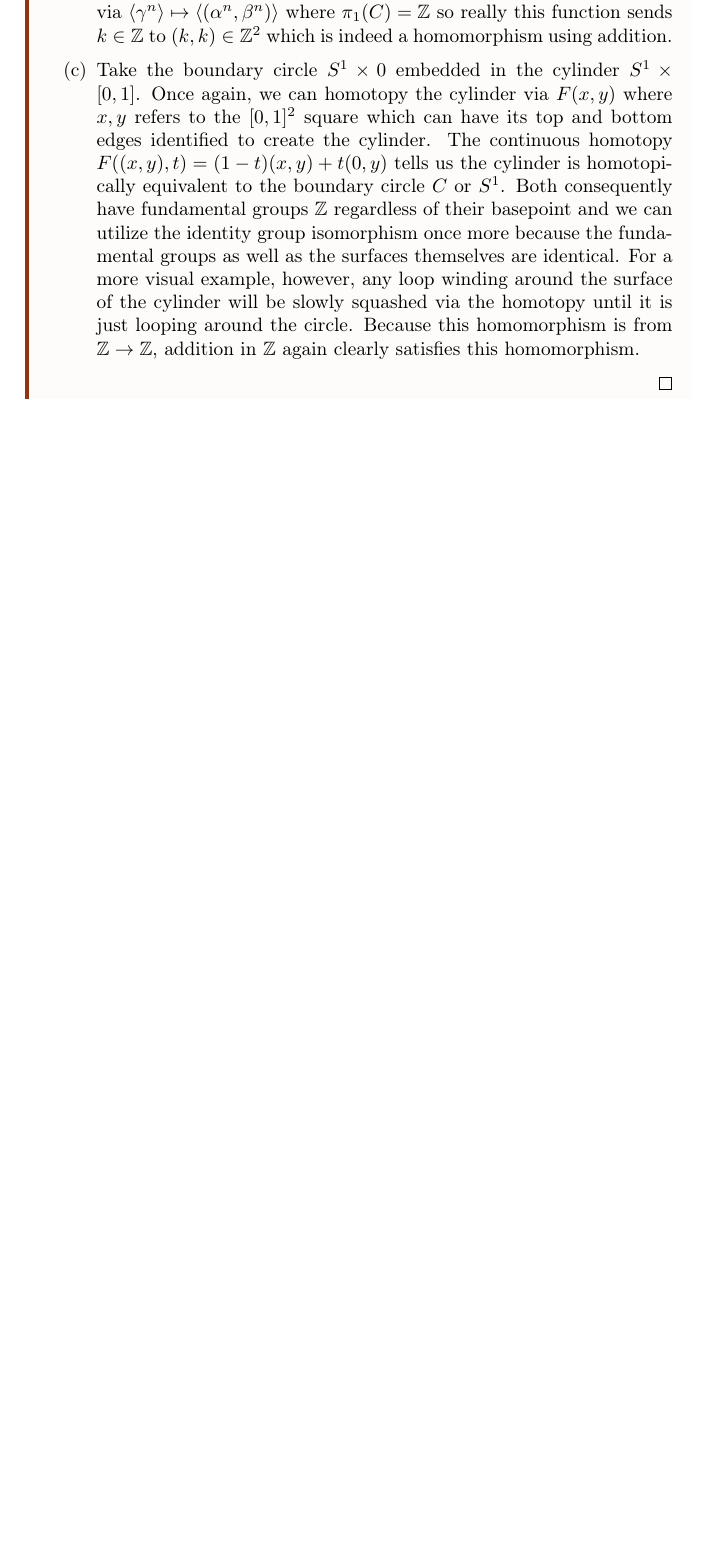
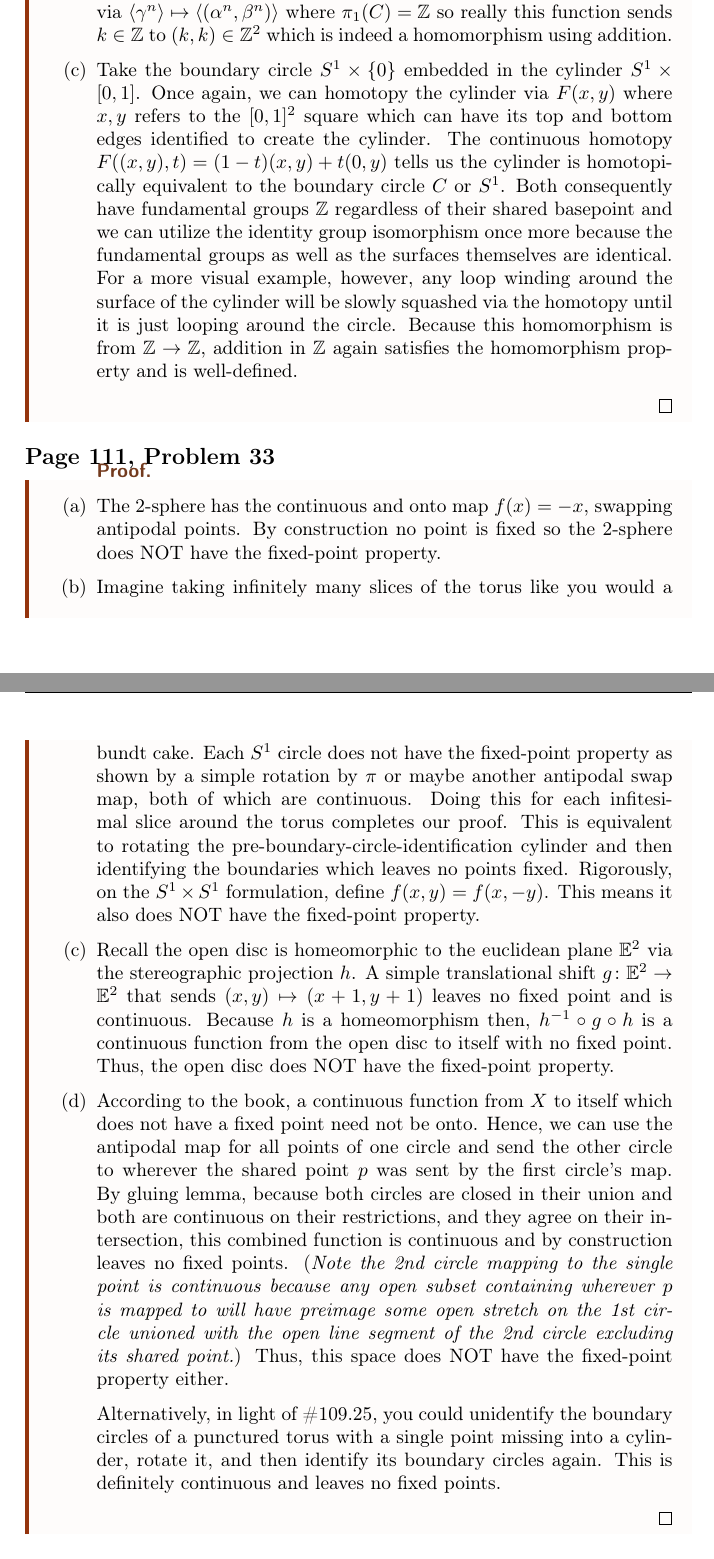
Before and after one commit to jacklipson/Notes, a LaTeX document (MATH 142/master.tex, which reads MATH 142/HW9.tex): part of page 2 of 2 before the commit and two parts of pages 2 and 3 of 3 after it, the two joined at a grey line, cut so that both start at the same text, the shorter picture padded with empty space. Compiled offline with pdfLaTeX.

Commit message:
modified:   MATH 142/HW9.tex 	modified:   MATH 142/master.aux 	modified:   MATH 142/master.log 	modified:   MATH 142/master.pdf 	modified:   MATH 142/master.synctex.gz

```diff
--- a/MATH 142/HW9.tex
+++ b/MATH 142/HW9.tex
@@ -17,8 +19,24 @@
 
         Now, take the rectangle $[0,10] \times [0,1]$ which, when its edges are inversely identified, creates the möbius strip. We can apply the continuous homotopy $F((x,y),t) = (1-t)(x,y) + t(x,1/2)$ to turn this pre-identification möbius strip into the boundary circle $C$ implying after identification, it will simply have the fundamental group $\Z$ as well, using the same basepoint as $C$. More visually, any jumble of a loop on the pre-identication strip can be straightened to the identity because the set is convex. But, post-identification, a loop can be formed by traveling straight from $(0,1/2$ along the $x$-axis until reaching $x=1$ which is the same point. I.e. following a path paralleling the edge of the mobius strip will eventually bring you to the same point. This implies the möbius strip has the same generator $\alpha$. Thus the \emph{identity group isomorphism} between cyclic groups $\pi_1(S^1) \to \pi_1(S^1)$ or really $\Z\to\Z$ satisfies our homomorphism. This final result is directly analogous to the solution for (c).
 
-        \item Take the diagonal circle $C = \{(x,y) \in T^2 \mid x=y\}$ embedded in $S = S^1\times S^1$. To visualize $C$ with basepoint $(1/2,1/2)$, go back to the $[0,1]^2$ torus and draw the line $y = x.$ Clearly, after both identifications, this will be a loop as $(0,0) = (1,1).$ However, note that this loop, say $\gamma$, loops horizontally \emph{and} vertically. After the first identification, the line will travel from $(0,0)$ at its leftmost bottom point around the back of the cylinder up until the top of the cylinder at $x=1/2$ and then back down around the front to $(1,1) = (0,0)$. Therefore, after the final identification, it will form a loop that is both around the torus's perimeter ($x$-axis) and its girth ($y$-axis). As a result, performing this loop multiple times will perform both inseparable 'components' simultaneously that many times. $\pi_1(S^1 \times S^1) = \Z\times\Z$ is generated by these two loops – one around its ring (from $\alpha(t) = (1/2,t)$ on the square) and another around its outside $\beta(t) = (t, 1/2)$). These two loops generate one copy of $\Z$ that together form fundamental group $\Z^2$. Because each iteration of $C$'s generator always does $\alpha, \beta$ once each, we can form the homomorphism $\gamma_*\colon\pi_1(C,(1/2,1/2))\to\pi_1(S^1\times S^1,(1/2,1/2))$ defined via $\langle \gamma^n \rangle \mapsto \langle(\alpha^n, \beta^n) \rangle$ where $\pi_1(C) = \Z$ so really this function sends $k \in \Z$ to $(k,k) \in \Z^2$ which is indeed a homomorphism using addition.
+        \item Take the diagonal circle $C = \{(x,y) \in T^2 \mid x=y\}$ embedded in $S = S^1\times S^1$. To visualize $C$ with basepoint $(1/2,1/2)$, go back to the $[0,1]^2$ pre-torus and draw the line $y = x.$ Clearly, after both identifications, this will be a loop as $(0,0) = (1,1).$ However, note that this loop, say $\gamma$, loops horizontally \emph{and} vertically. After the first identification, the line will travel from $(0,0)$ at its leftmost bottom point around the back of the cylinder up until the top of the cylinder at $x=1/2$ and then back down around the front to $(1,1) = (0,0)$. Therefore, after the final identification, it will form a loop that is both around the torus's perimeter ($x$-axis) and its girth ($y$-axis). As a result, performing this loop multiple times will perform both inseparable 'components' simultaneously that many times. $\pi_1(S^1 \times S^1) = \Z\times\Z$ is generated by these two loops – one around its ring (from $\alpha(t) = (1/2,t)$ on the square) and another around its outside $\beta(t) = (t, 1/2)$). These two loops generate one copy of $\Z$ that together form fundamental group $\Z^2$. Because each iteration of $C$'s generator always does $\alpha, \beta$ once each, we can form the homomorphism $\gamma_*\colon\pi_1(C,(1/2,1/2))\to\pi_1(S^1\times S^1,(1/2,1/2))$ defined via $\langle \gamma^n \rangle \mapsto \langle(\alpha^n, \beta^n) \rangle$ where $\pi_1(C) = \Z$ so really this function sends $k \in \Z$ to $(k,k) \in \Z^2$ which is indeed a homomorphism using addition.
 
-        \item Take the boundary circle $S^{1}\times{0}$ embedded in the cylinder $S^1 \times [0,1]$. Once again, we can homotopy the cylinder via $F(x,y)$ where $x,y$ refers to the $[0,1]^2$ square which can have its top and bottom edges identified to create the cylinder. The continuous homotopy $F((x,y),t) = (1-t)(x,y) + t(0,y)$ tells us the cylinder is homotopically equivalent to the boundary circle $C$ or $S^1$. Both consequently have fundamental groups $\Z$ regardless of their basepoint and we can utilize the identity group isomorphism once more because the fundamental groups as well as the surfaces themselves are identical. For a more visual example, however, any loop winding around the surface of the cylinder will be slowly squashed via the homotopy until it is just looping around the circle. Because this homomorphism is from $\Z\to\Z$, addition in $\Z$ again clearly satisfies this homomorphism.
+        \item Take the boundary circle $S^{1}\times\{0\}$ embedded in the cylinder $S^1 \times [0,1]$. Once again, we can homotopy the cylinder via $F(x,y)$ where $x,y$ refers to the $[0,1]^2$ square which can have its top and bottom edges identified to create the cylinder. The continuous homotopy $F((x,y),t) = (1-t)(x,y) + t(0,y)$ tells us the cylinder is homotopically equivalent to the boundary circle $C$ or $S^1$. Both consequently have fundamental groups $\Z$ regardless of their shared basepoint and we can utilize the identity group isomorphism once more because the fundamental groups as well as the surfaces themselves are identical. For a more visual example, however, any loop winding around the surface of the cylinder will be slowly squashed via the homotopy until it is just looping around the circle. Because this homomorphism is from $\Z\to\Z$, addition in $\Z$ again satisfies the homomorphism property and is well-defined.
     \end{enumerate}
 \end{proof}
+
+\subsection*{Page 111, Problem 33}
+\vspace{15pt}
+\begin{proof}
+    \vspace{-10pt}
+    \begin{enumerate}[label = (\alph*)] \;
+        \item The 2-sphere has the continuous and onto map $f(x) = -x$, swapping antipodal points. By construction no point is fixed so the 2-sphere does NOT have the fixed-point property.
+        \item Imagine taking infinitely many slices of the torus like you would a bundt cake. Each $S^1$ circle does not have the fixed-point property as shown by a simple rotation by $\pi$ or maybe another antipodal swap map, both of which are continuous. Doing this for each infitesimal slice around the torus completes our proof. This is equivalent to rotating the pre-boundary-circle-identification cylinder and then identifying the boundaries which leaves no points fixed. Rigorously, on the $S^1\times S^1$ formulation, define $f(x,y) = f(x,-y)$. This means it also does NOT have the fixed-point property.
+
+        \item  Recall the open disc is homeomorphic to the euclidean plane $\E^2$ via the stereographic projection $h$. A simple translational shift $g\colon\E^2\to\E^2$ that sends $(x,y) \mapsto (x+1, y+1)$ leaves no fixed point and is continuous. Because $h$ is a homeomorphism then, $h^{-1}\circ g\circ h$ is a continuous function from the open disc to itself with no fixed point. Thus, the open disc does NOT have the fixed-point property.
+
+        \item According to the book, a continuous function from $X$ to itself which does not have a fixed point need not be onto. Hence, we can use the antipodal map for all points of one circle and send the other circle to wherever the shared point $p$ was sent by the first circle's map. By gluing lemma, because both circles are closed in their union and both are continuous on their restrictions, and they agree on their intersection, this combined function is continuous and by construction leaves no fixed points. (\emph{Note the 2nd circle mapping to the single point is continuous because any open subset containing wherever $p$ is mapped to will have preimage some open stretch on the 1st circle unioned with the open line segment of the 2nd circle excluding its shared point.}) Thus, this space does NOT have the fixed-point property either.
+
+        Alternatively, in light of \#109.25, you could unidentify the boundary circles of a punctured torus with a single point missing into a cylinder, rotate it, and then identify its boundary circles again. This is definitely continuous and leaves no fixed points.
+    \end{enumerate}
+\end{proof}
```
Also changed, not shown: MATH 142/master.pdf, MATH 142/HW9.tex (10 more changed lines), 3 other files.
